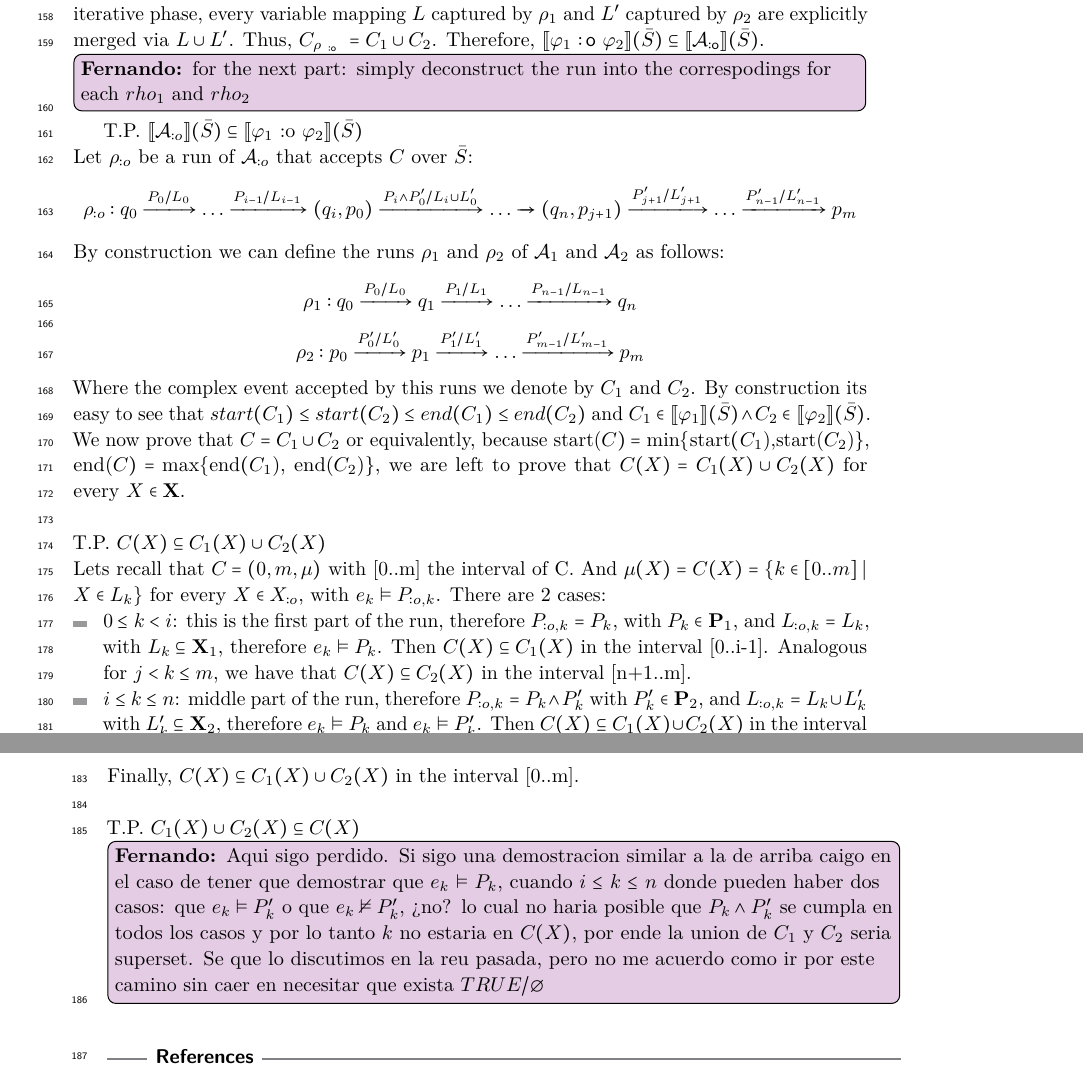
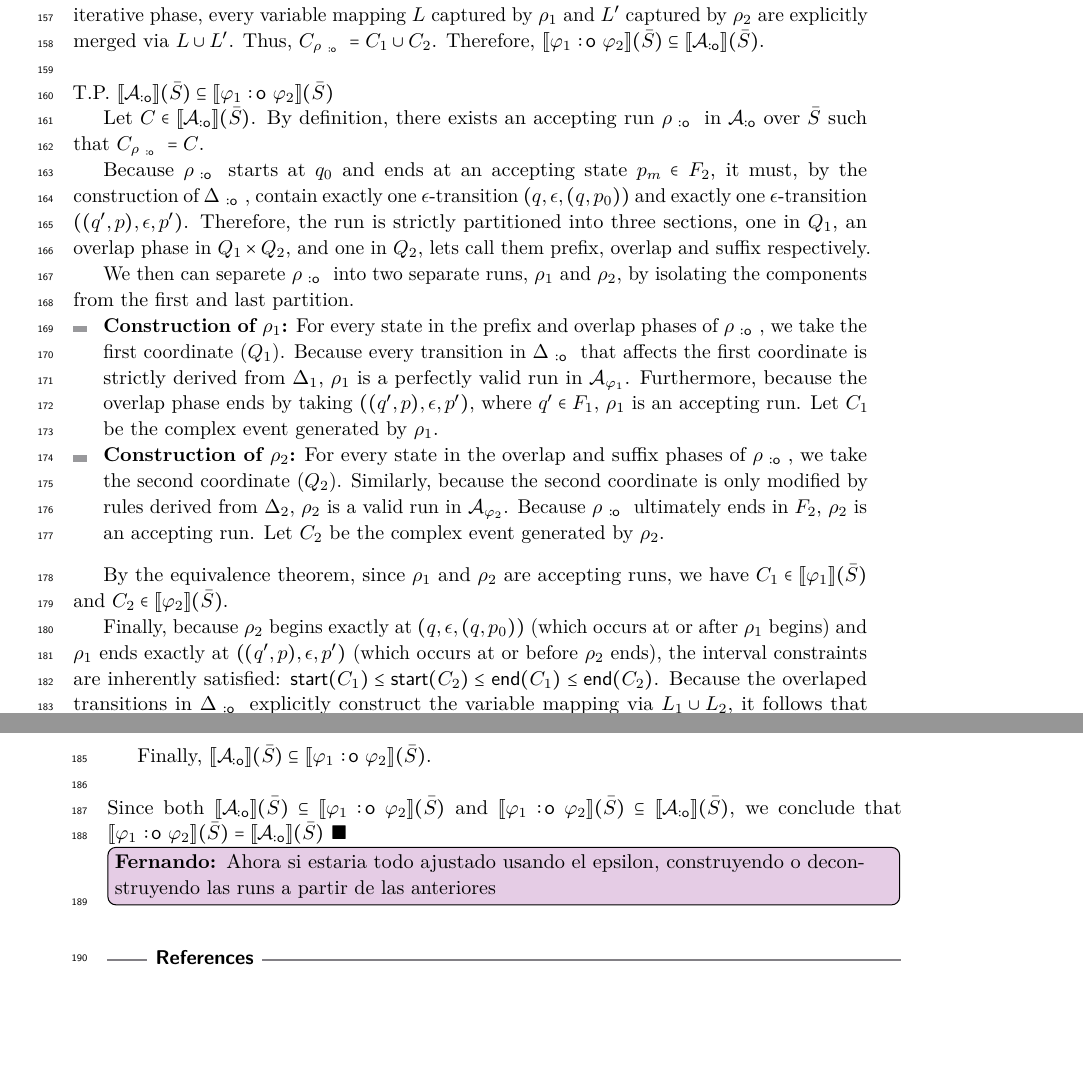
Before and after one commit to FradexMF/CORE-Allen-Interval-Algebra-Overlap-Paper, a LaTeX paper (paper-overlap/main/main.tex, which reads paper-overlap/sections/results.tex): two parts of pages 5 and 6 of 6, joined at a grey line, cut so that both start at the same text, the shorter picture padded with empty space. Compiled offline with pdfLaTeX.

Commit message:
second containment proof

```diff
--- a/paper-overlap/sections/results.tex
+++ b/paper-overlap/sections/results.tex
@@ -125,28 +124,52 @@ Since $q_{n} \in F_1$, the first formula is satisfied, and we are at step $b$. W
 Finally, the run follows the remaining transitions of $\rho_2$ from step $b$ to $m$ using $\Delta_2$:
 \[ \rho_{\overlap}: \dots (p_{b-1}, i_{n+1}) \xrightarrow{t'_b} \dots \xrightarrow{t'_m} (p_{m}, j_{m+1}) \]
 
-Because $p_{m} \in F_2$, the run $\rho_{\overlap}$ is accepting. Furthermore, by the construction of the iterative phase, every variable mapping $L$ captured by $\rho_1$ and $L'$ captured by $\rho_2$ are explicitly merged via $L \cup L'$. Thus, $C_{\rho_{\overlap}} = C_1 \cup C_2$. Therefore, $\sem{\varphi_1 \overlap \varphi_2}(\Stream) \subseteq \sem{\cAoverlap}(\Stream)$.\Fernando{for the next part: simply deconstruct the run into the correspodings for each $rho_1$ and $rho_2$}
-T.P. $\text{\textlbrackdbl} \mathcal{A}_{:o} \text{\textrbrackdbl}(\Stream) \subseteq \text{\textlbrackdbl} \varphi_1 \text{ :o } \varphi_2 \text{\textrbrackdbl}(\Stream) $
-\\
-Let $\rho_{:o}$ be a run of $\mathcal{A}_{:o}$ that accepts $C$ over $\Stream$:
-\[ \rho_{:o}: q_0\xrightarrow{P_0/L_0}\dots\xrightarrow{P_{i-1}/L_{i-1}}(q_i,p_0)\xrightarrow{P_i\land P'_0/L_i\cup L'_0}\dots\xrightarrow{}(q_{n},p_{j+1})\xrightarrow{P'_{j+1}/L'_{j+1}}\dots\xrightarrow{P'_{n-1}/L'_{n-1}}p_{m} \]
-By construction we can define the runs $\rho_1$ and $\rho_2$ of $\mathcal{A}_1$ and $\mathcal{A}_2$ as follows:
-\[ \rho_1: q_0\xrightarrow{P_0/L_0}q_1\xrightarrow{P_1/L_1}\dots\xrightarrow{P_{n-1}/L_{n-1}}q_n\]
-\[\rho_2: p_0\xrightarrow{P'_0/L'_0}p_1\xrightarrow{P'_1/L'_1}\dots\xrightarrow{P'_{m-1}/L'_{m-1}}p_m \]
-Where the complex event accepted by this runs we denote by $C_1$ and $C_2$. By construction its easy to see that $start(C_1) \leq start(C_2) \leq end(C_1) \leq end(C_2)$ and $C_1 \in \text{\textlbrackdbl} \varphi_1 \text{\textrbrackdbl}(\Stream)
-\land C_2 \in \text{\textlbrackdbl} \varphi_2 \text{\textrbrackdbl}(\Stream)$. We now prove that $C = C_1 \cup C_2$ or equivalently, because start($C) =  \text{min}\{\text{start}(C_1$),start($C_2$)\}, end($C) = \text{max}\{\text{end}(C_1$), end($C_2$)\}, we are left to prove that $C(X) = C_1(X) \cup C_2(X)$ for every $X \in \textbf{X}$.
+Because $p_{m} \in F_2$, the run $\rho_{\overlap}$ is accepting. Furthermore, by the construction of the iterative phase, every variable mapping $L$ captured by $\rho_1$ and $L'$ captured by $\rho_2$ are explicitly merged via $L \cup L'$. Thus, $C_{\rho_{\overlap}} = C_1 \cup C_2$. Therefore, $\sem{\varphi_1 \overlap \varphi_2}(\Stream) \subseteq \sem{\cAoverlap}(\Stream)$.
 \\\\
-T.P. $C(X) \subseteq C_1(X) \cup C_2(X)$
-\\
-Lets recall that $C = (0,m,\mu)$ with [0..m] the interval of C. And  $\mu(X) = C(X) = \{k \in [0..m] \mid X \in L_k\}$ for every $X \in X_{:o}$, with $e_k \vDash P_{:o,k}$. There are 2 cases:
+T.P. $\sem{\cAoverlap}(\Stream) \subseteq \sem{\varphi_1 \overlap \varphi_2}(\Stream)$
+
+Let $C \in \sem{\cAoverlap}(\Stream)$. By definition, there exists an accepting run $\rho_{\overlap}$ in $\cAoverlap$ over $\Stream$ such that $C_{\rho_{\overlap}} = C$.
+
+Because $\rho_{\overlap}$ starts at $q_0$ and ends at an accepting state $p_m \in F_2$, it must, by the construction of $\Doverlap$, contain exactly one $\epsilon$-transition $(q, \epsilon, (q, p_0))$ and exactly one $\epsilon$-transition $((q', p), \epsilon, p')$. Therefore, the run is strictly partitioned into three sections, one in $Q_1$, an overlap phase in $Q_1 \times Q_2$, and one in $Q_2$, lets call them prefix, overlap and suffix respectively.
+
+We then can separete $\rho_{\overlap}$ into two separate runs, $\rho_1$ and $\rho_2$, by isolating the components from the first and last partition.
 \begin{itemize}
-	\item $0 \leq k < i$: this is the first part of the run, therefore $P_{:o,k} = P_k$, with $P_k \in \textbf{P}_1$, and $L_{:o,k} = L_k$, with $L_k \subseteq  \textbf{X}_1$, therefore $e_k \vDash P_k$. Then $C(X) \subseteq C_1(X)$ in the interval [0..i-1]. Analogous for $j < k \leq m$, we have that $C(X) \subseteq C_2(X)$ in the interval [n+1..m].
-	\item $i \leq k \leq n$: middle part of the run, therefore $P_{:o,k} = P_k \land P'_k$ with $P'_k \in \textbf{P}_2$, and $L_{:o,k} = L_k\cup L'_k$ with $L'_k \subseteq \textbf{X}_2$, therefore $e_k \vDash P_k$ and $e_k \vDash P'_k$. Then $C(X) \subseteq C_1(X)\cup C_2(X)$ in the interval [i..n].
+	\item \textbf{Construction of $\rho_1$:} For every state in the prefix and overlap phases of $\rho_{\overlap}$, we take the first coordinate ($Q_1$). Because every transition in $\Doverlap$ that affects the first coordinate is strictly derived from $\Delta_1$, $\rho_1$ is a perfectly valid run in $\cA_{\varphi_1}$. Furthermore, because the overlap phase ends by taking $((q', p), \epsilon, p')$, where $q' \in F_1$, $\rho_1$ is an accepting run. Let $C_1$ be the complex event generated by $\rho_1$.
+
+	\item \textbf{Construction of $\rho_2$:} For every state in the overlap and suffix phases of $\rho_{\overlap}$, we take the second coordinate ($Q_2$). Similarly, because the second coordinate is only modified by rules derived from $\Delta_2$, $\rho_2$ is a valid run in $\cA_{\varphi_2}$. Because $\rho_{\overlap}$ ultimately ends in $F_2$, $\rho_2$ is an accepting run. Let $C_2$ be the complex event generated by $\rho_2$.
 \end{itemize}
-Finally, $C(X) \subseteq C_1(X)\cup C_2(X)$ in the interval [0..m].
+
+By the equivalence theorem, since $\rho_1$ and $\rho_2$ are accepting runs, we have $C_1 \in \sem{\varphi_1}(\Stream)$ and $C_2 \in \sem{\varphi_2}(\Stream)$.
+
+Finally, because $\rho_2$ begins exactly at $(q, \epsilon, (q, p_0))$ (which occurs at or after $\rho_1$ begins) and $\rho_1$ ends exactly at $((q', p), \epsilon, p')$ (which occurs at or before $\rho_2$ ends), the interval constraints are inherently satisfied: $\cstart(C_1) \leq \cstart(C_2) \leq \cend(C_1) \leq \cend(C_2)$.
+Because the overlaped transitions in $\Doverlap$ explicitly construct the variable mapping via $L_1 \cup L_2$, it follows that $C = C_1 \cup C_2$, therefore, $C \in \sem{\varphi_1 \overlap \varphi_2}(\Stream)$.
+
+Finally, $\sem{\cAoverlap}(\Stream) \subseteq \sem{\varphi_1 \overlap \varphi_2}(\Stream)$.
 \\\\
-T.P.  $C_1(X) \cup C_2(X) \subseteq C(X)$
-\Fernando{Aqui sigo perdido. Si sigo una demostracion similar a la de arriba caigo en el caso de tener que demostrar que $e_k \vDash P_k$, cuando $i \leq k \leq n$  donde pueden haber dos casos: que $e_k \vDash P'_k$ o que $e_k \nvDash P'_k$, ¿no? lo cual no haria posible que $P_k\land P'_k$ se cumpla en todos los casos y por lo tanto $k$ no estaria en $C(X)$, por ende la union de $C_1$ y $C_2$ seria superset. Se que lo discutimos en la reu pasada, pero no me acuerdo como ir por este camino sin caer en necesitar que exista $TRUE/\emptyset$}
+Since both  $\sem{\cAoverlap}(\Stream) \subseteq \sem{\varphi_1 \overlap \varphi_2}(\Stream)$ and $\sem{\varphi_1 \overlap \varphi_2}(\Stream) \subseteq \sem{\cAoverlap}(\Stream)$, we conclude that $\sem{\varphi_1 \overlap \varphi_2}(\Stream) = \sem{\cAoverlap}(\Stream)$ $\blacksquare$
+
+\Fernando{Ahora si estaria todo ajustado usando el epsilon, construyendo o deconstruyendo las runs a partir de las anteriores}
+%T.P. $\text{\textlbrackdbl} \mathcal{A}_{:o} \text{\textrbrackdbl}(\Stream) \subseteq \text{\textlbrackdbl} \varphi_1 \text{ :o } \varphi_2 \text{\textrbrackdbl}(\Stream) $
+%\\
+%Let $\rho_{:o}$ be a run of $\mathcal{A}_{:o}$ that accepts $C$ over $\Stream$:
+%\[ \rho_{:o}: q_0\xrightarrow{P_0/L_0}\dots\xrightarrow{P_{i-1}/L_{i-1}}(q_i,p_0)\xrightarrow{P_i\land P'_0/L_i\cup L'_0}\dots\xrightarrow{}(q_{n},p_{j+1})\xrightarrow{P'_{j+1}/L'_{j+1}}\dots\xrightarrow{P'_{n-1}/L'_{n-1}}p_{m} \]
+%By construction we can define the runs $\rho_1$ and $\rho_2$ of $\mathcal{A}_1$ and $\mathcal{A}_2$ as follows:
+%\[ \rho_1: q_0\xrightarrow{P_0/L_0}q_1\xrightarrow{P_1/L_1}\dots\xrightarrow{P_{n-1}/L_{n-1}}q_n\]
+%\[\rho_2: p_0\xrightarrow{P'_0/L'_0}p_1\xrightarrow{P'_1/L'_1}\dots\xrightarrow{P'_{m-1}/L'_{m-1}}p_m \]
+%Where the complex event accepted by this runs we denote by $C_1$ and $C_2$. By construction its easy to see that $start(C_1) \leq start(C_2) \leq end(C_1) \leq end(C_2)$ and $C_1 \in \text{\textlbrackdbl} \varphi_1 \text{\textrbrackdbl}(\Stream)
+%\land C_2 \in \text{\textlbrackdbl} \varphi_2 \text{\textrbrackdbl}(\Stream)$. We now prove that $C = C_1 \cup C_2$ or equivalently, because start($C) =  \text{min}\{\text{start}(C_1$),start($C_2$)\}, end($C) = \text{max}\{\text{end}(C_1$), end($C_2$)\}, we are left to prove that $C(X) = C_1(X) \cup C_2(X)$ for every $X \in \textbf{X}$.
+%\\\\
+%T.P. $C(X) \subseteq C_1(X) \cup C_2(X)$
+%\\
+%Lets recall that $C = (0,m,\mu)$ with [0..m] the interval of C. And  $\mu(X) = C(X) = \{k \in [0..m] \mid X \in L_k\}$ for every $X \in X_{:o}$, with $e_k \vDash P_{:o,k}$. There are 2 cases:
+%\begin{itemize}
+%	\item $0 \leq k < i$: this is the first part of the run, therefore $P_{:o,k} = P_k$, with $P_k \in \textbf{P}_1$, and $L_{:o,k} = L_k$, with $L_k \subseteq  \textbf{X}_1$, therefore $e_k \vDash P_k$. Then $C(X) \subseteq C_1(X)$ in the interval [0..i-1]. Analogous for $j < k \leq m$, we have that $C(X) \subseteq C_2(X)$ in the interval [n+1..m].
+%	\item $i \leq k \leq n$: middle part of the run, therefore $P_{:o,k} = P_k \land P'_k$ with $P'_k \in \textbf{P}_2$, and $L_{:o,k} = L_k\cup L'_k$ with $L'_k \subseteq \textbf{X}_2$, therefore $e_k \vDash P_k$ and $e_k \vDash P'_k$. Then $C(X) \subseteq C_1(X)\cup C_2(X)$ in the interval [i..n].
+%\end{itemize}
+%Finally, $C(X) \subseteq C_1(X)\cup C_2(X)$ in the interval [0..m].
+%\\\\
+%T.P.  $C_1(X) \cup C_2(X) \subseteq C(X)$
+%\Fernando{Aqui sigo perdido. Si sigo una demostracion similar a la de arriba caigo en el caso de tener que demostrar que $e_k \vDash P_k$, cuando $i \leq k \leq n$  donde pueden haber dos casos: que $e_k \vDash P'_k$ o que $e_k \nvDash P'_k$, ¿no? lo cual no haria posible que $P_k\land P'_k$ se cumpla en todos los casos y por lo tanto $k$ no estaria en $C(X)$, por ende la union de $C_1$ y $C_2$ seria superset. Se que lo discutimos en la reu pasada, pero no me acuerdo como ir por este camino sin caer en necesitar que exista $TRUE/\emptyset$}
 %Once again, by construction it holds true that start($C) =  \text{min}\{\text{start}(C_1$),start($C_2$)\}, end($C) = \text{max}\{\text{end}(C_1$), end($C_2$)\}, we are left to prove that $C(X) = C_1(X) \cup C_2(X)$ for every $X \in \textbf{X}$.
 %\\\\
 %Let interval(C) = $[s\dots r]$ with $0 \leq s$ and $r \leq m$, let $C(X) = k \in [s\dots r] \mid X \in L_{k}$ for all $X \in \textbf{X}$. For $k$ to belong to C(X) then the predicate $P_{k}$ must be triggered at some point during the run, this can happen on one of three segments of the run: when the transition are $\Delta_1$, $\Delta_2$ or $\Delta_{:o}$.
```
Also changed, not shown: paper-overlap/sections/results.tex (1 more changed lines).
